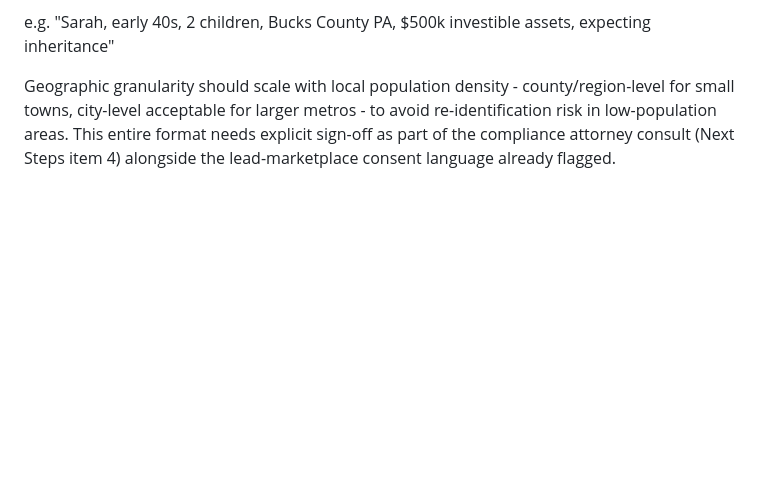
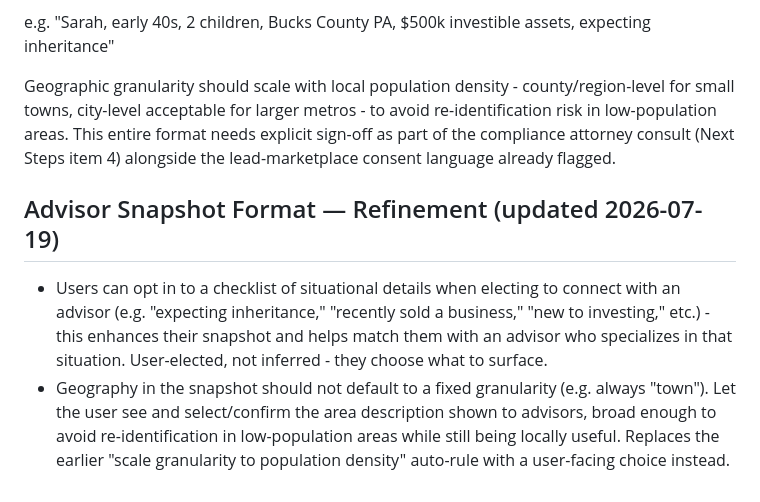
Before and after one commit to MoneyMattersTools/moneymatters., a Markdown page: SITE_STRATEGY.md, the part around the change. Rendered like a GitHub page; blank space fills up the shorter version.

Commit message:
Refine advisor snapshot: opt-in situational checklist, user-selected geography

```diff
--- a/SITE_STRATEGY.md
+++ b/SITE_STRATEGY.md
@@ -204,3 +204,7 @@ The snapshot delivered to advisors (per lead, in their inbox) should be a compel
 e.g. "Sarah, early 40s, 2 children, Bucks County PA, $500k investible assets, expecting inheritance"
 
 Geographic granularity should scale with local population density - county/region-level for small towns, city-level acceptable for larger metros - to avoid re-identification risk in low-population areas. This entire format needs explicit sign-off as part of the compliance attorney consult (Next Steps item 4) alongside the lead-marketplace consent language already flagged.
+## Advisor Snapshot Format — Refinement (updated 2026-07-19)
+
+- Users can opt in to a checklist of situational details when electing to connect with an advisor (e.g. "expecting inheritance," "recently sold a business," "new to investing," etc.) - this enhances their snapshot and helps match them with an advisor who specializes in that situation. User-elected, not inferred - they choose what to surface.
+- Geography in the snapshot should not default to a fixed granularity (e.g. always "town"). Let the user see and select/confirm the area description shown to advisors, broad enough to avoid re-identification in low-population areas while still being locally useful. Replaces the earlier "scale granularity to population density" auto-rule with a user-facing choice instead.
```
